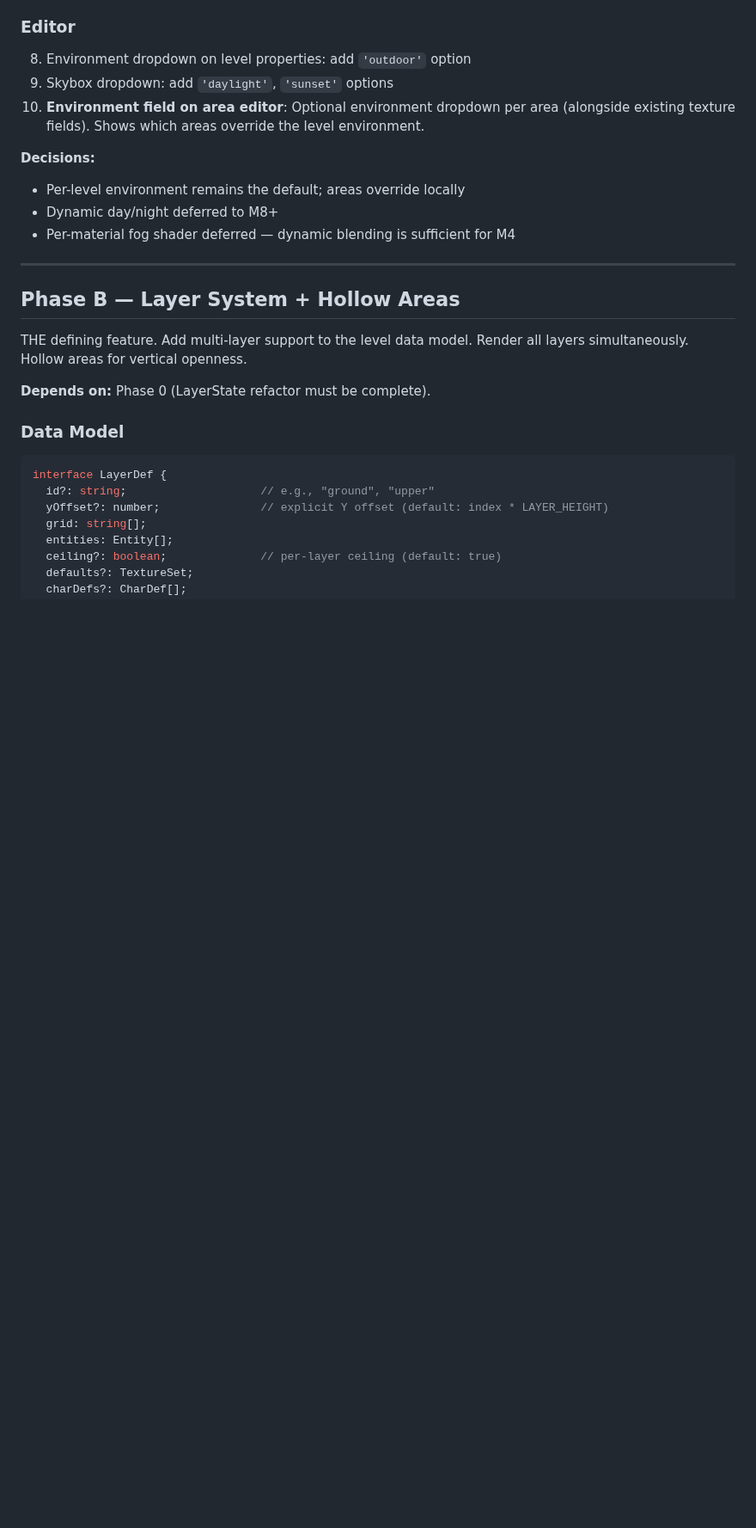
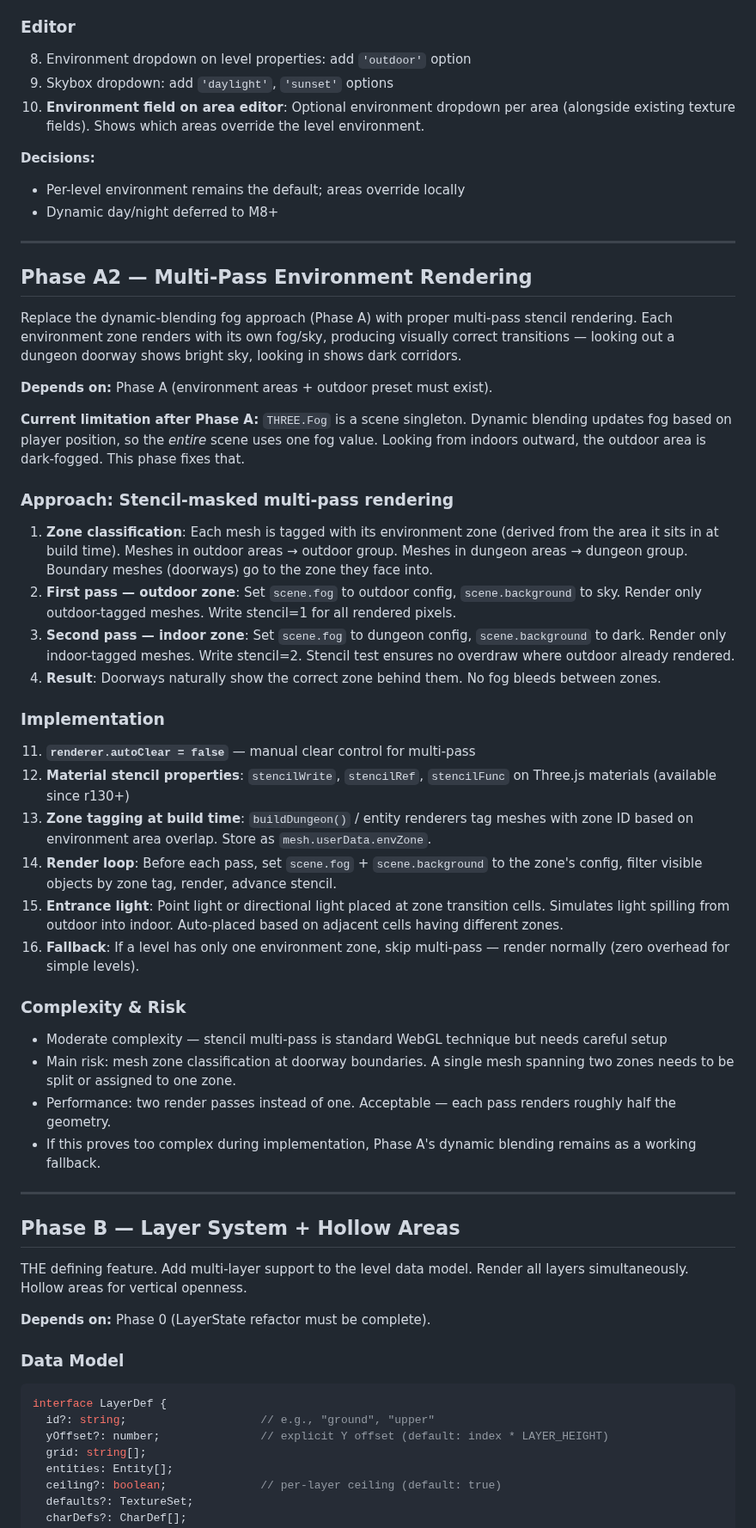
Before and after one commit to l3hox/DelveWard, a Markdown page: planning/m4/PLAN.md, the part around one of its changes. Shown at 86% size. Drawn GitHub-style; blank space fills up the shorter version.

```diff
--- a/planning/m4/PLAN.md
+++ b/planning/m4/PLAN.md
@@ -176,7 +177,37 @@ interface TextureArea {
 **Decisions:**
 - Per-level environment remains the default; areas override locally
 - Dynamic day/night deferred to M8+
-- Per-material fog shader deferred — dynamic blending is sufficient for M4
+
+---
+
+## Phase A2 — Multi-Pass Environment Rendering
+
+Replace the dynamic-blending fog approach (Phase A) with proper multi-pass stencil rendering. Each environment zone renders with its own fog/sky, producing visually correct transitions — looking out a dungeon doorway shows bright sky, looking in shows dark corridors.
+
+**Depends on:** Phase A (environment areas + outdoor preset must exist).
+
+**Current limitation after Phase A:** `THREE.Fog` is a scene singleton. Dynamic blending updates fog based on player position, so the *entire* scene uses one fog value. Looking from indoors outward, the outdoor area is dark-fogged. This phase fixes that.
+
+### Approach: Stencil-masked multi-pass rendering
+
+1. **Zone classification**: Each mesh is tagged with its environment zone (derived from the area it sits in at build time). Meshes in outdoor areas → outdoor group. Meshes in dungeon areas → dungeon group. Boundary meshes (doorways) go to the zone they face into.
+2. **First pass — outdoor zone**: Set `scene.fog` to outdoor config, `scene.background` to sky. Render only outdoor-tagged meshes. Write stencil=1 for all rendered pixels.
+3. **Second pass — indoor zone**: Set `scene.fog` to dungeon config, `scene.background` to dark. Render only indoor-tagged meshes. Write stencil=2. Stencil test ensures no overdraw where outdoor already rendered.
+4. **Result**: Doorways naturally show the correct zone behind them. No fog bleeds between zones.
+
+### Implementation
+11. **`renderer.autoClear = false`** — manual clear control for multi-pass
+12. **Material stencil properties**: `stencilWrite`, `stencilRef`, `stencilFunc` on Three.js materials (available since r130+)
+13. **Zone tagging at build time**: `buildDungeon()` / entity renderers tag meshes with zone ID based on environment area overlap. Store as `mesh.userData.envZone`.
+14. **Render loop**: Before each pass, set `scene.fog` + `scene.background` to the zone's config, filter visible objects by zone tag, render, advance stencil.
+15. **Entrance light**: Point light or directional light placed at zone transition cells. Simulates light spilling from outdoor into indoor. Auto-placed based on adjacent cells having different zones.
+16. **Fallback**: If a level has only one environment zone, skip multi-pass — render normally (zero overhead for simple levels).
+
+### Complexity & Risk
+- Moderate complexity — stencil multi-pass is standard WebGL technique but needs careful setup
+- Main risk: mesh zone classification at doorway boundaries. A single mesh spanning two zones needs to be split or assigned to one zone.
+- Performance: two render passes instead of one. Acceptable — each pass renders roughly half the geometry.
+- If this proves too complex during implementation, Phase A's dynamic blending remains as a working fallback.
 
 ---
 
```
Also changed, not shown: other parts of planning/m4/PLAN.md (+11 -8 lines).
